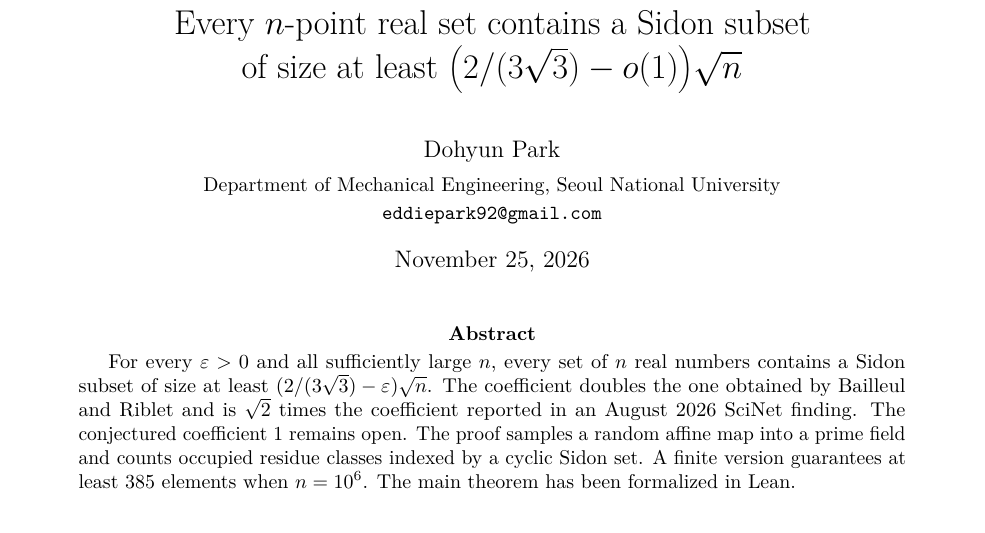
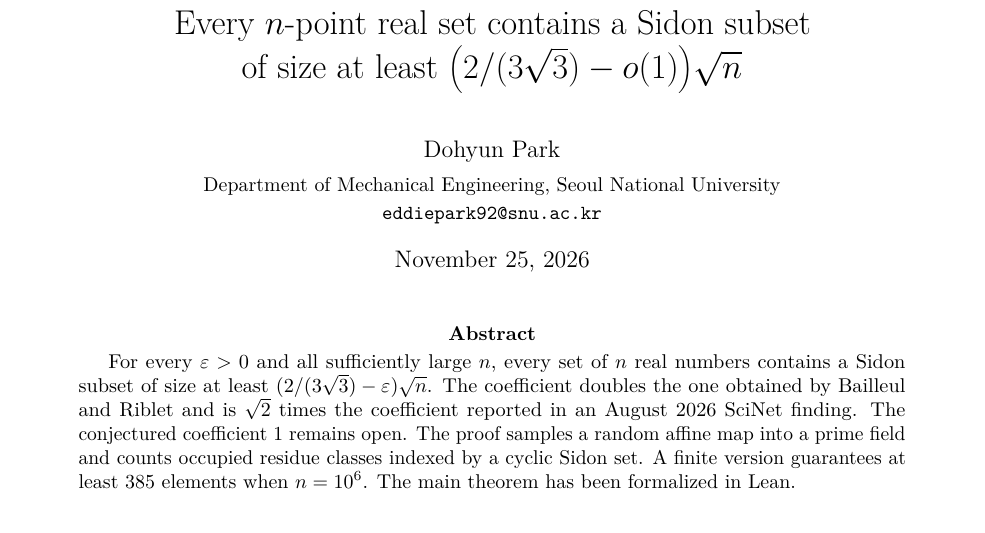
Before and after one commit to eddiepark92-spec/erdos-530-sidon-lean, a LaTeX paper (paper/main.tex): part of page 1 of 5, cut so that both start at the same text. Compiled offline with pdfLaTeX.

Commit message:
Use the institutional author email and rebuild the paper PDF

```diff
--- a/paper/main.tex
+++ b/paper/main.tex
@@ -13,7 +13,7 @@
 \title{Every $n$-point real set contains a Sidon subset\protect\\ of size at least $\bigl(2/(3\sqrt{3})-o(1)\bigr)\sqrt{n}$}
 \author{Dohyun Park\\[3pt]
 \small Department of Mechanical Engineering, Seoul National University\\
-\small\href{mailto:eddiepark92@gmail.com}{\texttt{eddiepark92@gmail.com}}}
+\small\href{mailto:eddiepark92@snu.ac.kr}{\texttt{eddiepark92@snu.ac.kr}}}
 \date{November 25, 2026}
 \begin{document}
 \maketitle
```
Also changed, not shown: paper/Sidon-subsets.pdf.
